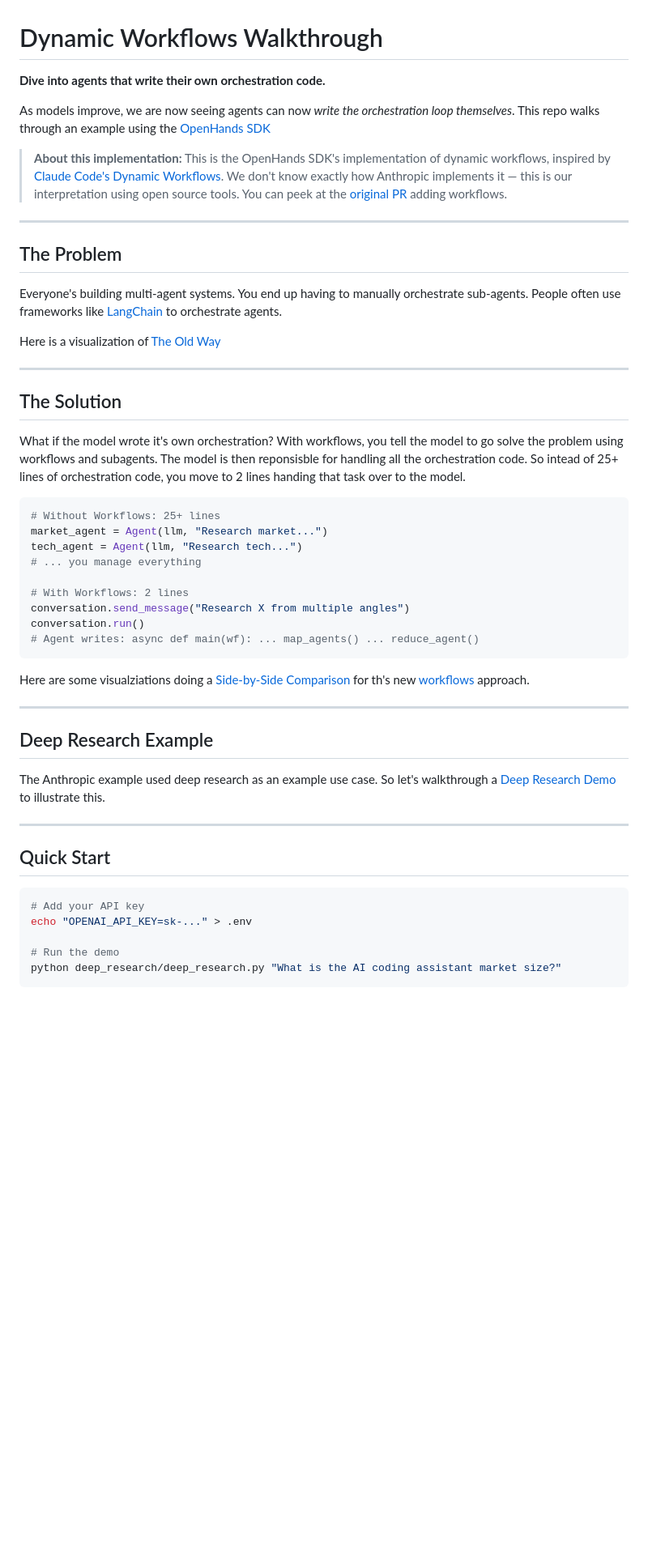
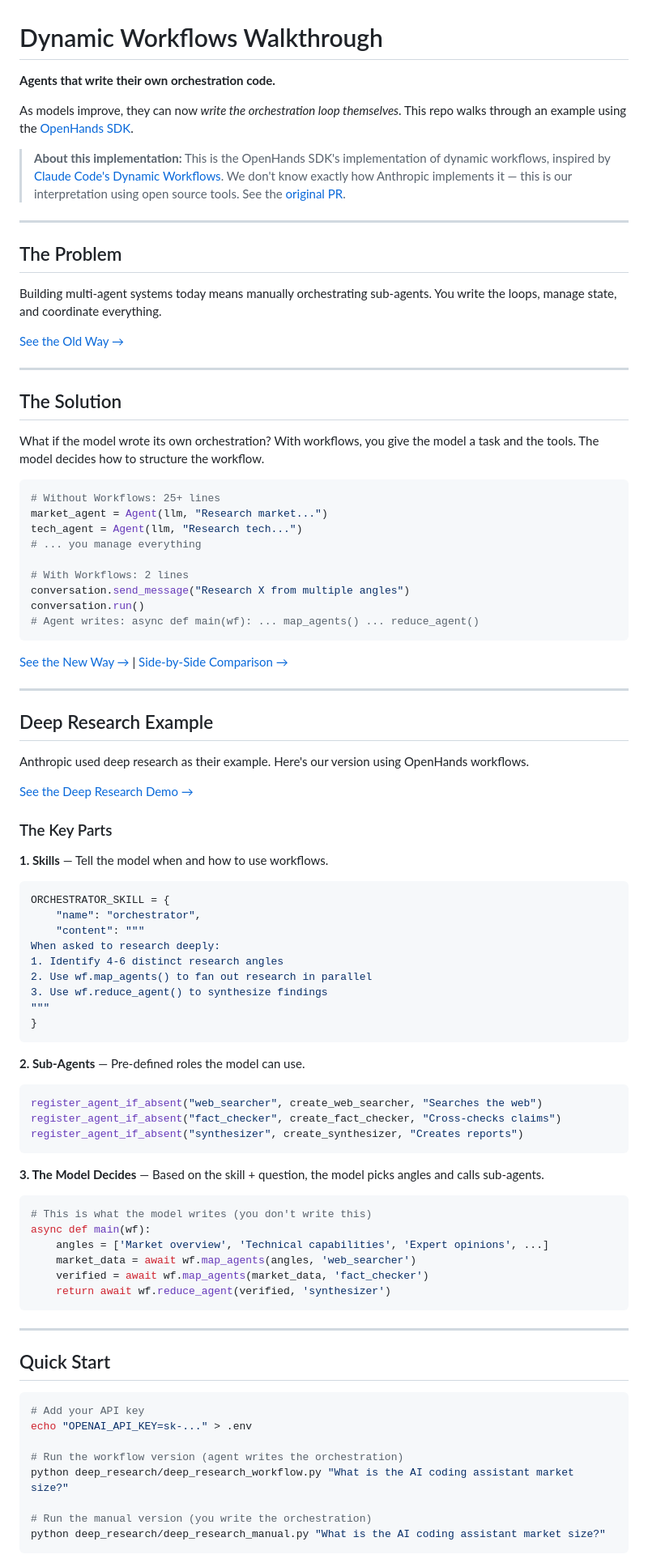
Before and after one commit to rajshah4/workflow-demos, a Markdown page: README.md, the part around one of its changes. Shown at 81% size. Rendered like a GitHub page; blank space fills up the shorter version.

Commit message:
Rework README with clearer structure and key parts explained

````diff
--- a/README.md
+++ b/README.md
@@ -1,26 +1,27 @@
 # Dynamic Workflows Walkthrough
 
-**Dive into agents that write their own orchestration code.**
+**Agents that write their own orchestration code.**
 
-As models improve, we are now seeing agents can now *write the orchestration loop themselves*. This repo walks through an example using the [OpenHands SDK](https://docs.openhands.dev/sdk)
+As models improve, they can now *write the orchestration loop themselves*. This repo walks through an example using the [OpenHands SDK](https://docs.openhands.dev/sdk).
 
 > **About this implementation:** This is the OpenHands SDK's implementation of dynamic workflows,
 > inspired by [Claude Code's Dynamic Workflows](https://claude.com/blog/introducing-dynamic-workflows-in-claude-code).
-> We don't know exactly how Anthropic implements it — this is our interpretation using open source tools. You can peek at the [original PR](https://github.com/OpenHands/software-agent-sdk/pull/3426) adding workflows.
+> We don't know exactly how Anthropic implements it — this is our interpretation using open source tools.
+> See the [original PR](https://github.com/OpenHands/software-agent-sdk/pull/3426).
 
 ---
 
 ## The Problem
 
-Everyone's building multi-agent systems. You end up having to manually orchestrate sub-agents. People often use frameworks like [LangChain](https://docs.langchain.com/oss/python/deepagents/deep-research) to orchestrate agents.
+Building multi-agent systems today means manually orchestrating sub-agents. You write the loops, manage state, and coordinate everything.
 
-Here is a visualization of [The Old Way](old-way.html)
+[See the Old Way →](old-way.html)
 
 ---
 
 ## The Solution
 
-What if the model wrote it's own orchestration?  With workflows, you tell the model to go solve the problem using workflows and subagents. The model is then reponsisble for handling all the orchestration code. So intead of 25+ lines of orchestration code, you move to 2 lines handing that task over to the model.
+What if the model wrote its own orchestration? With workflows, you give the model a task and the tools. The model decides how to structure the workflow.
 
 ```python
 # Without Workflows: 25+ lines
@@ -34,13 +35,50 @@ conversation.run()
 # Agent writes: async def main(wf): ... map_agents() ... reduce_agent()
 ```
 
-Here are some visualziations doing a [Side-by-Side Comparison](comparison.html) for th's new [workflows](new-way.html) approach.
+[See the New Way →](new-way.html) | [Side-by-Side Comparison →](comparison.html)
 
 ---
 
 ## Deep Research Example
 
-The Anthropic example used deep research as an example use case. So let's walkthrough a [Deep Research Demo](deep_research/comparison.html) to illustrate this.
+Anthropic used deep research as their example. Here's our version using OpenHands workflows.
+
+[See the Deep Research Demo →](deep_research/comparison.html)
+
+### The Key Parts
+
+**1. Skills** — Tell the model when and how to use workflows.
+
+```python
+ORCHESTRATOR_SKILL = {
+    "name": "orchestrator",
+    "content": """
+When asked to research deeply:
+1. Identify 4-6 distinct research angles
+2. Use wf.map_agents() to fan out research in parallel
+3. Use wf.reduce_agent() to synthesize findings
+"""
+}
+```
+
+**2. Sub-Agents** — Pre-defined roles the model can use.
+
+```python
+register_agent_if_absent("web_searcher", create_web_searcher, "Searches the web")
+register_agent_if_absent("fact_checker", create_fact_checker, "Cross-checks claims")
+register_agent_if_absent("synthesizer", create_synthesizer, "Creates reports")
+```
+
+**3. The Model Decides** — Based on the skill + question, the model picks angles and calls sub-agents.
+
+```python
+# This is what the model writes (you don't write this)
+async def main(wf):
+    angles = ['Market overview', 'Technical capabilities', 'Expert opinions', ...]
+    market_data = await wf.map_agents(angles, 'web_searcher')
+    verified = await wf.map_agents(market_data, 'fact_checker')
+    return await wf.reduce_agent(verified, 'synthesizer')
+```
 
 ---
 
@@ -50,6 +88,9 @@ The Anthropic example used deep research as an example use case. So let's walkth
 # Add your API key
 echo "OPENAI_API_KEY=sk-..." > .env
 
-# Run the demo
-python deep_research/deep_research.py "What is the AI coding assistant market size?"
+# Run the workflow version (agent writes the orchestration)
+python deep_research/deep_research_workflow.py "What is the AI coding assistant market size?"
+
+# Run the manual version (you write the orchestration)
+python deep_research/deep_research_manual.py "What is the AI coding assistant market size?"
 ```
````
Also changed, not shown: other parts of README.md (+1 -30 lines).
